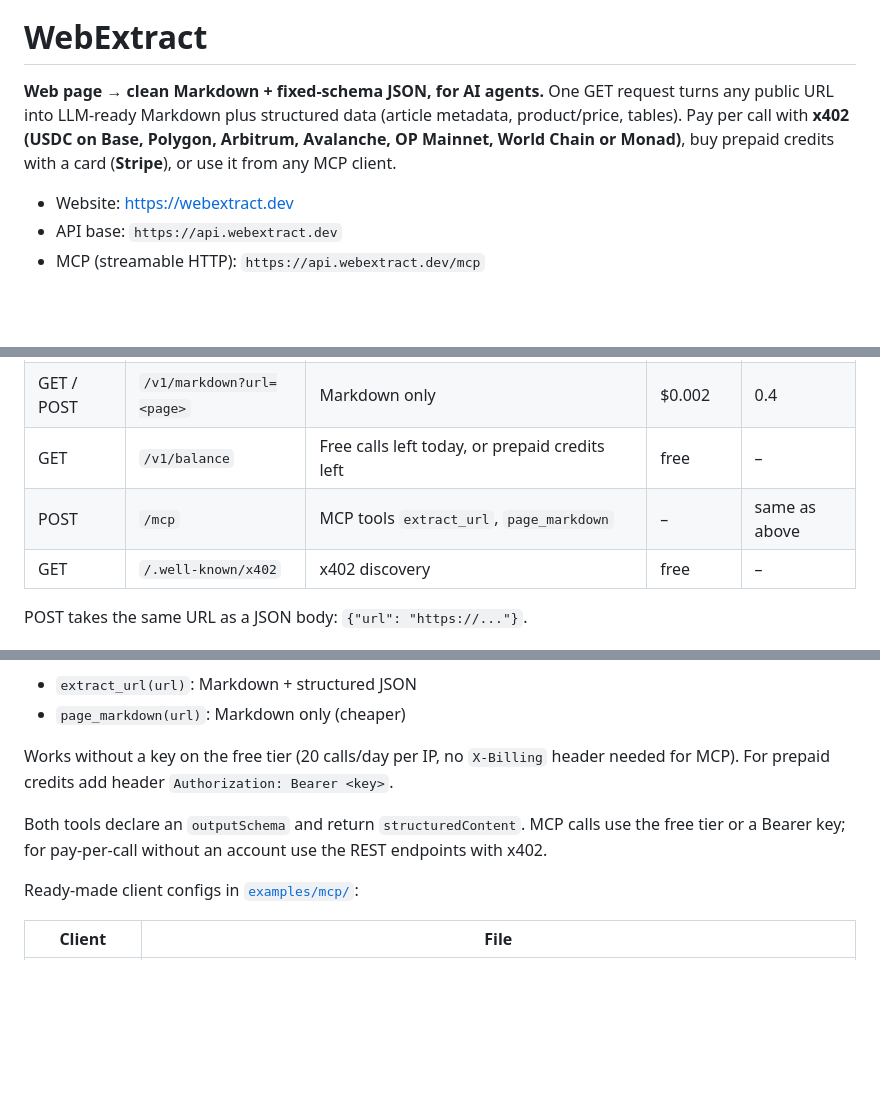
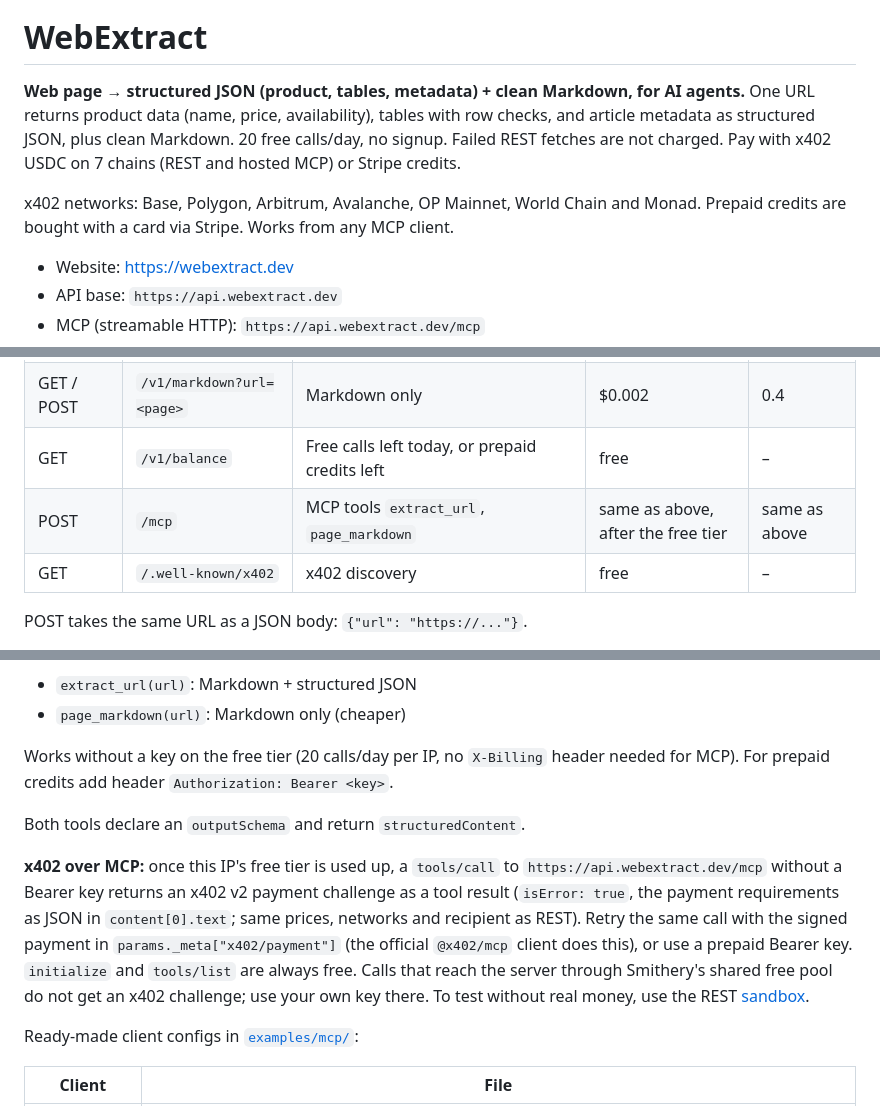
Before and after one commit to nyx464664816-stack/webextract, a Markdown page: README.md, 3 parts joined by grey strips. GitHub-like rendering; blank space fills up the shorter version.

Commit message:
docs: MCP tools/call can now pay with x402 after the free tier; structured-JSON-first intro

```diff
--- a/README.md
+++ b/README.md
@@ -2,7 +2,9 @@
 
 # WebExtract
 
-**Web page → clean Markdown + fixed-schema JSON, for AI agents.** One GET request turns any public URL into LLM-ready Markdown plus structured data (article metadata, product/price, tables). Pay per call with **x402 (USDC on Base, Polygon, Arbitrum, Avalanche, OP Mainnet, World Chain or Monad)**, buy prepaid credits with a card (**Stripe**), or use it from any MCP client.
+**Web page → structured JSON (product, tables, metadata) + clean Markdown, for AI agents.** One URL returns product data (name, price, availability), tables with row checks, and article metadata as structured JSON, plus clean Markdown. 20 free calls/day, no signup. Failed REST fetches are not charged. Pay with x402 USDC on 7 chains (REST and hosted MCP) or Stripe credits.
+
+x402 networks: Base, Polygon, Arbitrum, Avalanche, OP Mainnet, World Chain and Monad. Prepaid credits are bought with a card via Stripe. Works from any MCP client.
 
 - Website: https://webextract.dev
 - API base: `https://api.webextract.dev`
@@ -18,7 +20,7 @@
 | GET / POST | `/v1/extract?url=<page>` | Markdown + structured JSON (metadata, product/price, tables) | $0.005 | 1 |
 | GET / POST | `/v1/markdown?url=<page>` | Markdown only | $0.002 | 0.4 |
 | GET | `/v1/balance` | Free calls left today, or prepaid credits left | free | – |
-| POST | `/mcp` | MCP tools `extract_url`, `page_markdown` | – | same as above |
+| POST | `/mcp` | MCP tools `extract_url`, `page_markdown` | same as above, after the free tier | same as above |
 | GET | `/.well-known/x402` | x402 discovery | free | – |
 
 POST takes the same URL as a JSON body: `{"url": "https://..."}`.
@@ -146,7 +148,9 @@ Tools:
 
 Works without a key on the free tier (20 calls/day per IP, no `X-Billing` header needed for MCP). For prepaid credits add header `Authorization: Bearer <key>`.
 
-Both tools declare an `outputSchema` and return `structuredContent`. MCP calls use the free tier or a Bearer key; for pay-per-call without an account use the REST endpoints with x402.
+Both tools declare an `outputSchema` and return `structuredContent`.
+
+**x402 over MCP:** once this IP's free tier is used up, a `tools/call` to `https://api.webextract.dev/mcp` without a Bearer key returns an x402 v2 payment challenge as a tool result (`isError: true`, the payment requirements as JSON in `content[0].text`; same prices, networks and recipient as REST). Retry the same call with the signed payment in `params._meta["x402/payment"]` (the official `@x402/mcp` client does this), or use a prepaid Bearer key. `initialize` and `tools/list` are always free. Calls that reach the server through Smithery's shared free pool do not get an x402 challenge; use your own key there. To test without real money, use the REST [sandbox](#sandbox-free-test-money-only).
 
 Ready-made client configs in [`examples/mcp/`](examples/mcp/):
 
```
Also changed, not shown: other parts of README.md (+2 -2 lines), llms-install.md (+2 -1 lines).
